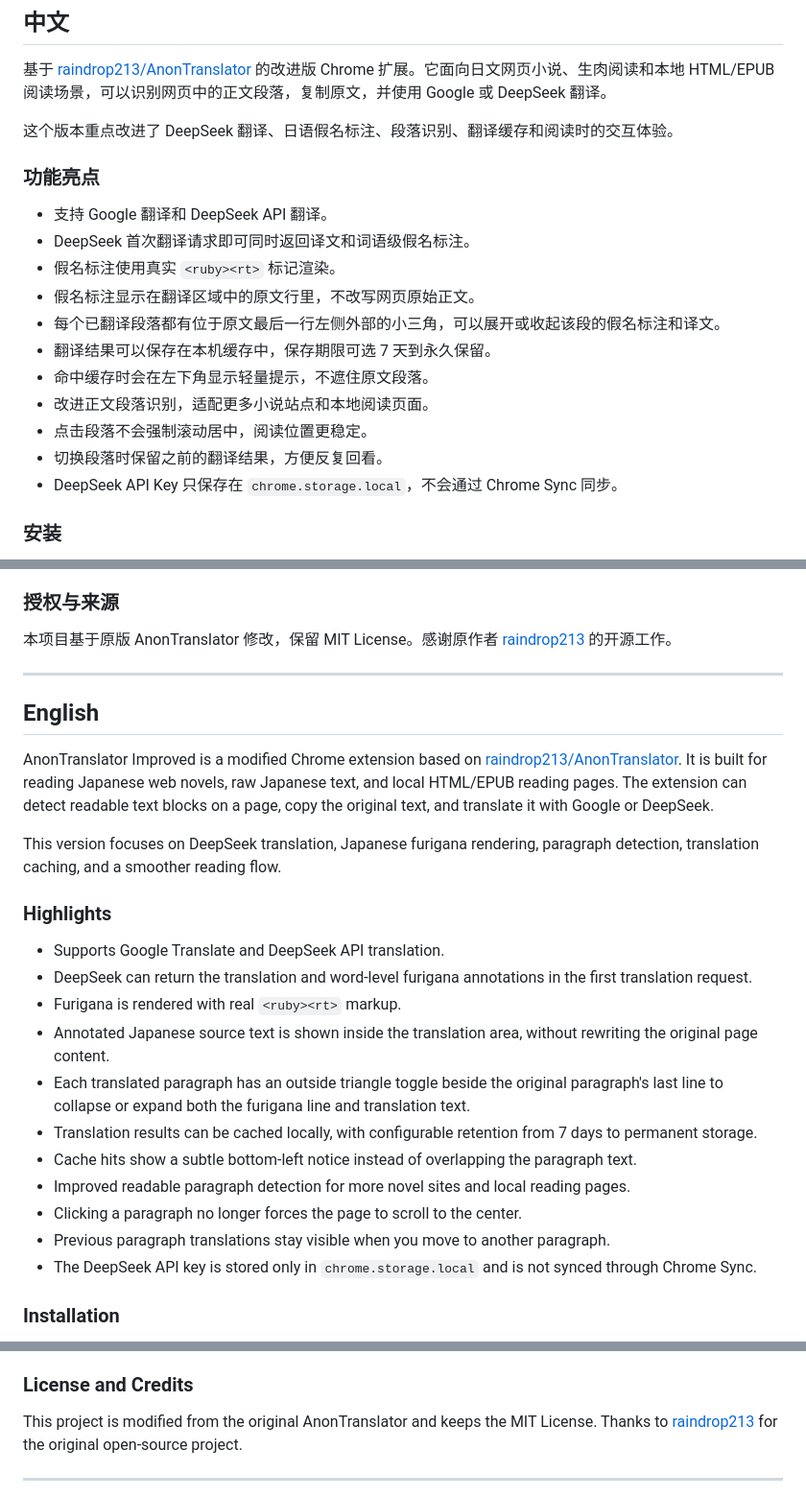
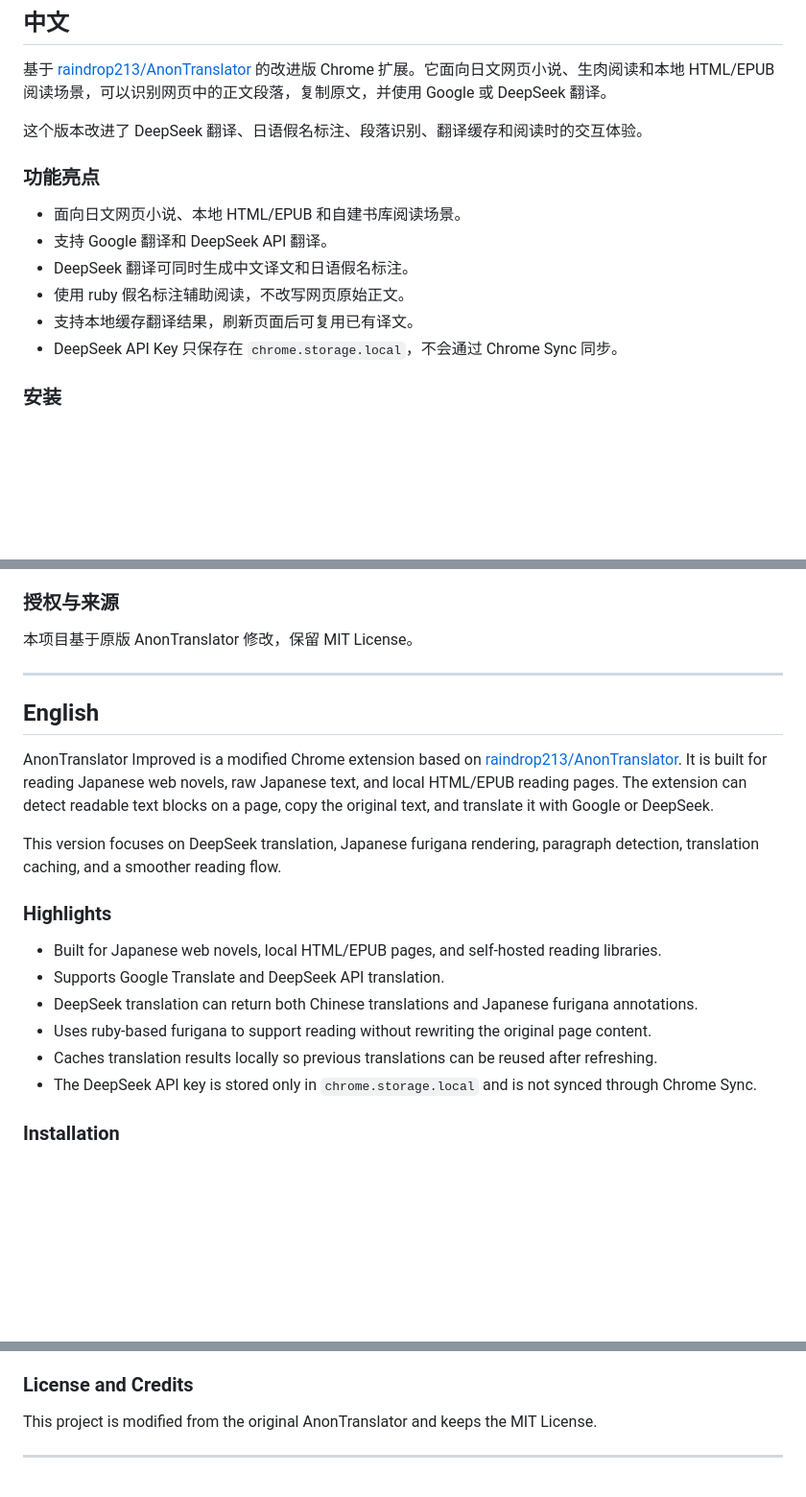
Before and after one commit to Agenlone1y2016/AnonTranslator-improved, a Markdown page: README.md, 3 parts joined by grey strips. Shown at 96% size. Drawn GitHub-style; blank space fills up the shorter version.

Commit message:
Refine README highlights

```diff
--- a/README.md
+++ b/README.md
@@ -10,20 +10,15 @@
 
 基于 [raindrop213/AnonTranslator](https://github.com/raindrop213/AnonTranslator) 的改进版 Chrome 扩展。它面向日文网页小说、生肉阅读和本地 HTML/EPUB 阅读场景，可以识别网页中的正文段落，复制原文，并使用 Google 或 DeepSeek 翻译。
 
-这个版本重点改进了 DeepSeek 翻译、日语假名标注、段落识别、翻译缓存和阅读时的交互体验。
+这个版本改进了 DeepSeek 翻译、日语假名标注、段落识别、翻译缓存和阅读时的交互体验。
 
 ### 功能亮点
 
+- 面向日文网页小说、本地 HTML/EPUB 和自建书库阅读场景。
 - 支持 Google 翻译和 DeepSeek API 翻译。
-- DeepSeek 首次翻译请求即可同时返回译文和词语级假名标注。
-- 假名标注使用真实 `<ruby><rt>` 标记渲染。
-- 假名标注显示在翻译区域中的原文行里，不改写网页原始正文。
-- 每个已翻译段落都有位于原文最后一行左侧外部的小三角，可以展开或收起该段的假名标注和译文。
-- 翻译结果可以保存在本机缓存中，保存期限可选 7 天到永久保留。
-- 命中缓存时会在左下角显示轻量提示，不遮住原文段落。
-- 改进正文段落识别，适配更多小说站点和本地阅读页面。
-- 点击段落不会强制滚动居中，阅读位置更稳定。
-- 切换段落时保留之前的翻译结果，方便反复回看。
+- DeepSeek 翻译可同时生成中文译文和日语假名标注。
+- 使用 ruby 假名标注辅助阅读，不改写网页原始正文。
+- 支持本地缓存翻译结果，刷新页面后可复用已有译文。
 - DeepSeek API Key 只保存在 `chrome.storage.local`，不会通过 Chrome Sync 同步。
 
 ### 安装
@@ -87,7 +82,7 @@ npm test
 
 ### 授权与来源
 
-本项目基于原版 AnonTranslator 修改，保留 MIT License。感谢原作者 [raindrop213](https://github.com/raindrop213) 的开源工作。
+本项目基于原版 AnonTranslator 修改，保留 MIT License。
 
 ---
 
@@ -99,16 +94,11 @@ This version focuses on DeepSeek translation, Japanese furigana rendering, parag
 
 ### Highlights
 
+- Built for Japanese web novels, local HTML/EPUB pages, and self-hosted reading libraries.
 - Supports Google Translate and DeepSeek API translation.
-- DeepSeek can return the translation and word-level furigana annotations in the first translation request.
-- Furigana is rendered with real `<ruby><rt>` markup.
-- Annotated Japanese source text is shown inside the translation area, without rewriting the original page content.
-- Each translated paragraph has an outside triangle toggle beside the original paragraph's last line to collapse or expand both the furigana line and translation text.
-- Translation results can be cached locally, with configurable retention from 7 days to permanent storage.
-- Cache hits show a subtle bottom-left notice instead of overlapping the paragraph text.
-- Improved readable paragraph detection for more novel sites and local reading pages.
-- Clicking a paragraph no longer forces the page to scroll to the center.
-- Previous paragraph translations stay visible when you move to another paragraph.
+- DeepSeek translation can return both Chinese translations and Japanese furigana annotations.
+- Uses ruby-based furigana to support reading without rewriting the original page content.
+- Caches translation results locally so previous translations can be reused after refreshing.
 - The DeepSeek API key is stored only in `chrome.storage.local` and is not synced through Chrome Sync.
 
 ### Installation
@@ -172,7 +162,7 @@ The tests check:
 
 ### License and Credits
 
-This project is modified from the original AnonTranslator and keeps the MIT License. Thanks to [raindrop213](https://github.com/raindrop213) for the original open-source project.
+This project is modified from the original AnonTranslator and keeps the MIT License.
 
 ---
 
```
